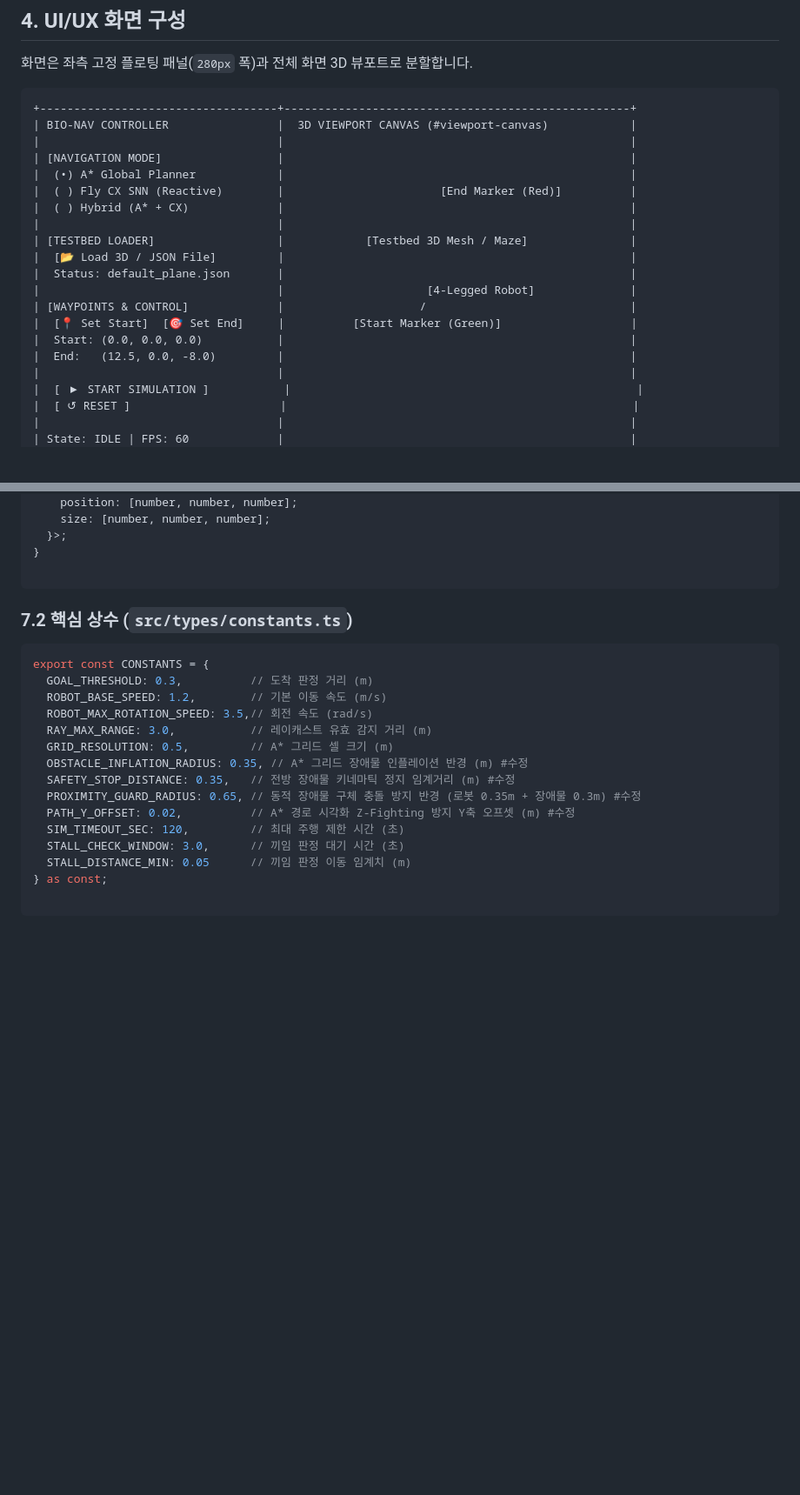
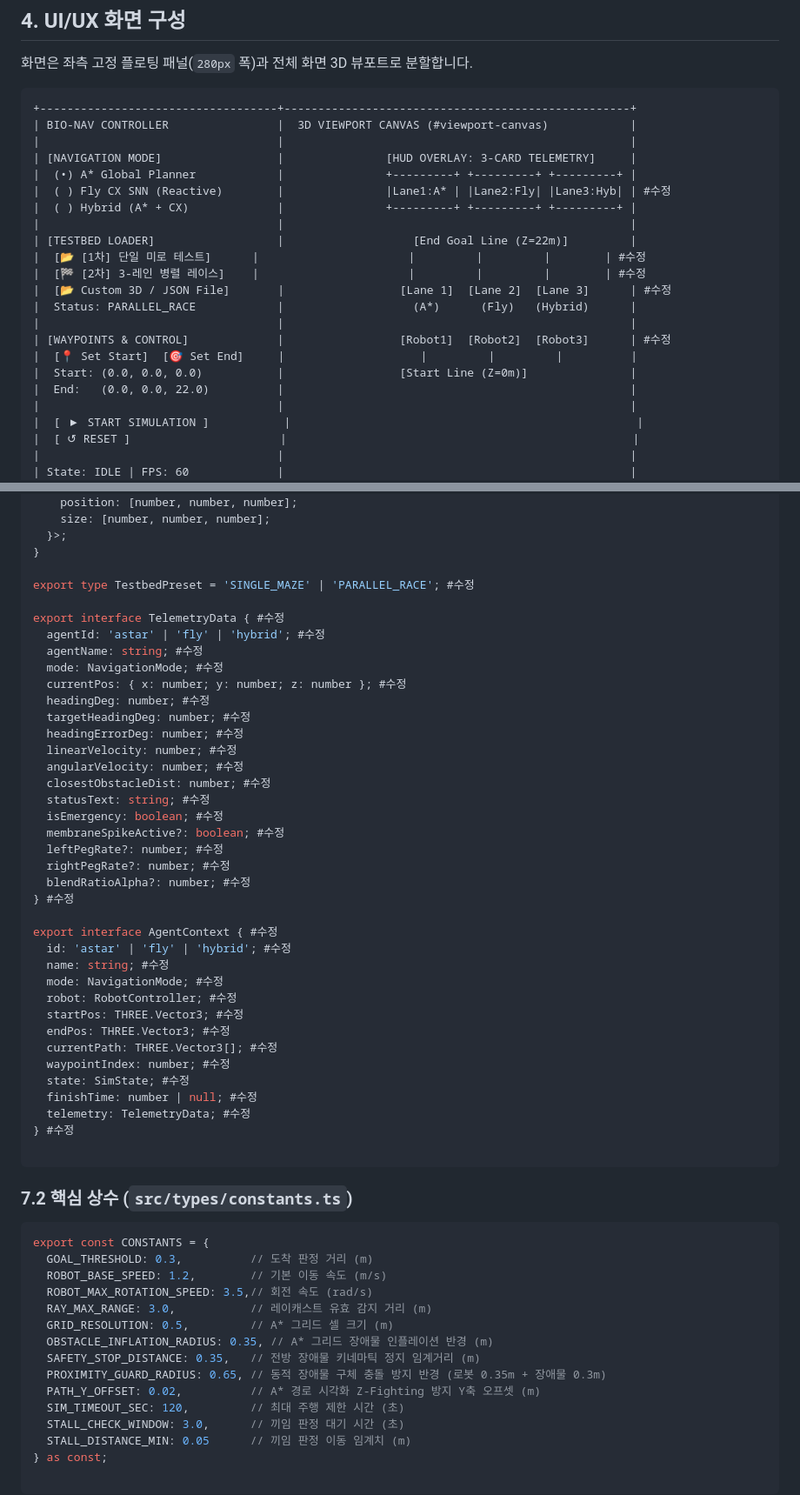
Before and after one commit to leonakjm-eng/fly_brain_test, a Markdown page: FDS.md, 2 parts joined by grey strips. Shown at 87% size. Drawn GitHub-style; blank space fills up the shorter version.

````diff
--- a/FDS.md
+++ b/FDS.md
@@ -98,19 +99,21 @@ bio-nav-sandbox/
 +-----------------------------------+---------------------------------------------------+
 | BIO-NAV CONTROLLER                |  3D VIEWPORT CANVAS (#viewport-canvas)            |
 |                                   |                                                   |
-| [NAVIGATION MODE]                 |                                                   |
-|  (•) A* Global Planner            |                                                   |
-|  ( ) Fly CX SNN (Reactive)        |                       [End Marker (Red)]          |
-|  ( ) Hybrid (A* + CX)             |                                                   |
+| [NAVIGATION MODE]                 |               [HUD OVERLAY: 3-CARD TELEMETRY]     |
+|  (•) A* Global Planner            |               +---------+ +---------+ +---------+ |
+|  ( ) Fly CX SNN (Reactive)        |               |Lane1:A* | |Lane2:Fly| |Lane3:Hyb| | #수정
+|  ( ) Hybrid (A* + CX)             |               +---------+ +---------+ +---------+ |
 |                                   |                                                   |
-| [TESTBED LOADER]                  |            [Testbed 3D Mesh / Maze]               |
-|  [📂 Load 3D / JSON File]         |                                                   |
-|  Status: default_plane.json       |                                                   |
-|                                   |                     [4-Legged Robot]              |
-| [WAYPOINTS & CONTROL]             |                    /                              |
-|  [📍 Set Start]  [🎯 Set End]     |          [Start Marker (Green)]                   |
-|  Start: (0.0, 0.0, 0.0)           |                                                   |
-|  End:   (12.5, 0.0, -8.0)         |                                                   |
+| [TESTBED LOADER]                  |                   [End Goal Line (Z=22m)]         |
+|  [📂 [1차] 단일 미로 테스트]      |                      |         |         |        | #수정
+|  [🏁 [2차] 3-레인 병렬 레이스]    |                      |         |         |        | #수정
+|  [📂 Custom 3D / JSON File]       |                 [Lane 1]  [Lane 2]  [Lane 3]      | #수정
+|  Status: PARALLEL_RACE            |                   (A*)      (Fly)   (Hybrid)      |
+|                                   |                                                   |
+| [WAYPOINTS & CONTROL]             |                 [Robot1]  [Robot2]  [Robot3]      | #수정
+|  [📍 Set Start]  [🎯 Set End]     |                    |         |         |          |
+|  Start: (0.0, 0.0, 0.0)           |                 [Start Line (Z=0m)]               |
+|  End:   (0.0, 0.0, 22.0)          |                                                   |
 |                                   |                                                   |
 |  [ ▶ START SIMULATION ]           |                                                   |
 |  [ ↺ RESET ]                      |                                                   |
@@ -271,6 +298,41 @@ export interface TestbedConfigJSON {
   }>;
 }
 
+export type TestbedPreset = 'SINGLE_MAZE' | 'PARALLEL_RACE'; #수정
+
+export interface TelemetryData { #수정
+  agentId: 'astar' | 'fly' | 'hybrid'; #수정
+  agentName: string; #수정
+  mode: NavigationMode; #수정
+  currentPos: { x: number; y: number; z: number }; #수정
+  headingDeg: number; #수정
+  targetHeadingDeg: number; #수정
+  headingErrorDeg: number; #수정
+  linearVelocity: number; #수정
+  angularVelocity: number; #수정
+  closestObstacleDist: number; #수정
+  statusText: string; #수정
+  isEmergency: boolean; #수정
+  membraneSpikeActive?: boolean; #수정
+  leftPegRate?: number; #수정
+  rightPegRate?: number; #수정
+  blendRatioAlpha?: number; #수정
+} #수정
+
+export interface AgentContext { #수정
+  id: 'astar' | 'fly' | 'hybrid'; #수정
+  name: string; #수정
+  mode: NavigationMode; #수정
+  robot: RobotController; #수정
+  startPos: THREE.Vector3; #수정
+  endPos: THREE.Vector3; #수정
+  currentPath: THREE.Vector3[]; #수정
+  waypointIndex: number; #수정
+  state: SimState; #수정
+  finishTime: number | null; #수정
+  telemetry: TelemetryData; #수정
+} #수정
+
 ```
 
 ### 7.2 핵심 상수 (`src/types/constants.ts`)
@@ -282,10 +344,10 @@ export const CONSTANTS = {
   ROBOT_MAX_ROTATION_SPEED: 3.5,// 회전 속도 (rad/s)
   RAY_MAX_RANGE: 3.0,           // 레이캐스트 유효 감지 거리 (m)
   GRID_RESOLUTION: 0.5,         // A* 그리드 셀 크기 (m)
-  OBSTACLE_INFLATION_RADIUS: 0.35, // A* 그리드 장애물 인플레이션 반경 (m) #수정
-  SAFETY_STOP_DISTANCE: 0.35,   // 전방 장애물 키네마틱 정지 임계거리 (m) #수정
-  PROXIMITY_GUARD_RADIUS: 0.65, // 동적 장애물 구체 충돌 방지 반경 (로봇 0.35m + 장애물 0.3m) #수정
-  PATH_Y_OFFSET: 0.02,          // A* 경로 시각화 Z-Fighting 방지 Y축 오프셋 (m) #수정
+  OBSTACLE_INFLATION_RADIUS: 0.35, // A* 그리드 장애물 인플레이션 반경 (m)
+  SAFETY_STOP_DISTANCE: 0.35,   // 전방 장애물 키네마틱 정지 임계거리 (m)
+  PROXIMITY_GUARD_RADIUS: 0.65, // 동적 장애물 구체 충돌 방지 반경 (로봇 0.35m + 장애물 0.3m)
+  PATH_Y_OFFSET: 0.02,          // A* 경로 시각화 Z-Fighting 방지 Y축 오프셋 (m)
   SIM_TIMEOUT_SEC: 120,         // 최대 주행 제한 시간 (초)
   STALL_CHECK_WINDOW: 3.0,      // 끼임 판정 대기 시간 (초)
   STALL_DISTANCE_MIN: 0.05      // 끼임 판정 이동 임계치 (m)
````
Also changed, not shown: other parts of FDS.md (+62 -28 lines).
